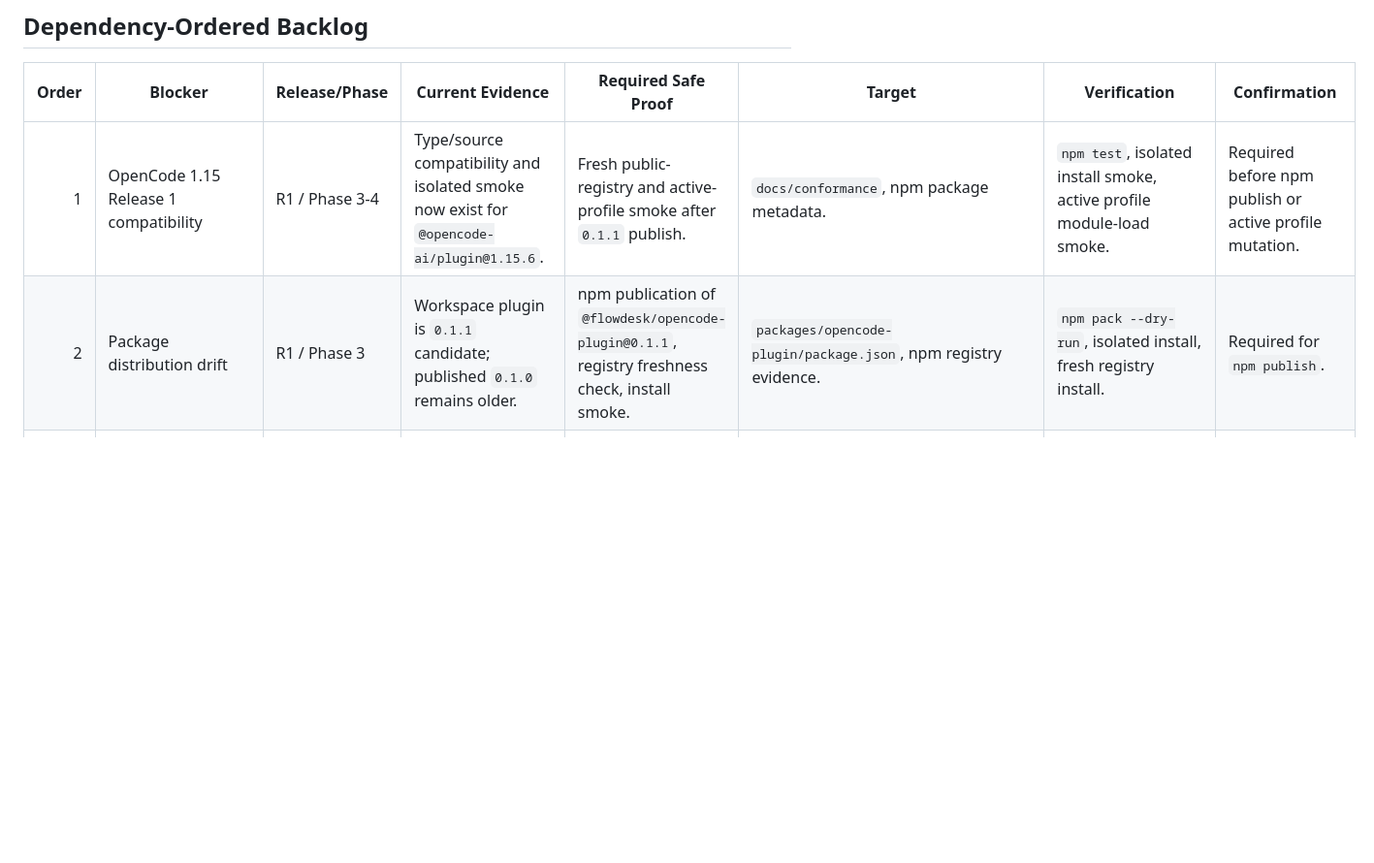
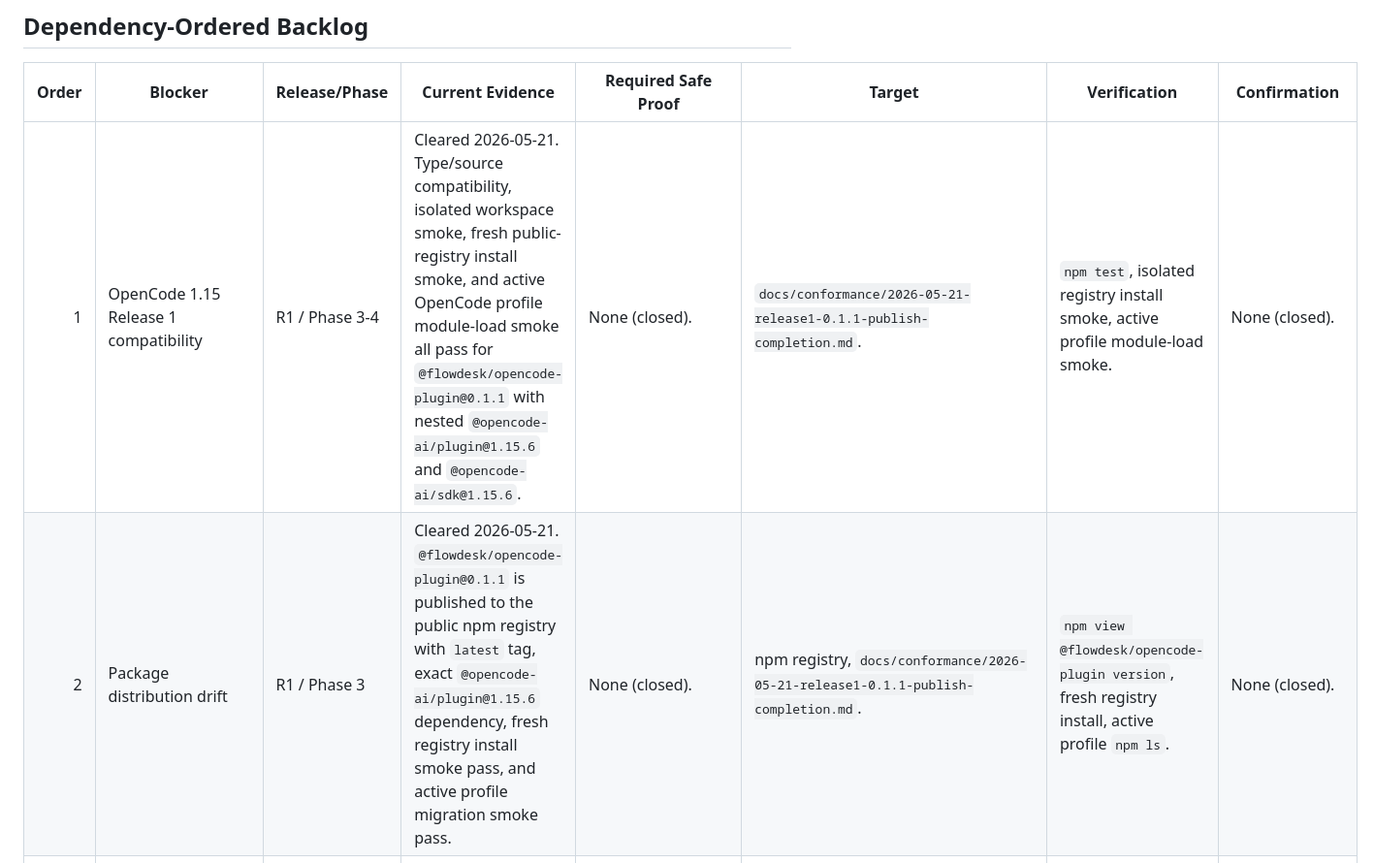
Before and after one commit to astasdf1/flowdesk, a Markdown page: docs/RELEASE_3_BLOCKER_CLEARANCE_PLAN.md, the part around one of its changes. Shown at 97% size. GitHub-like rendering; blank space fills up the shorter version.

```diff
--- a/docs/RELEASE_3_BLOCKER_CLEARANCE_PLAN.md
+++ b/docs/RELEASE_3_BLOCKER_CLEARANCE_PLAN.md
@@ -10,8 +10,8 @@ This plan orders the remaining blockers that would prevent FlowDesk from progres
 
 | Order | Blocker | Release/Phase | Current Evidence | Required Safe Proof | Target | Verification | Confirmation |
 |---:|---|---|---|---|---|---|---|
-| 1 | OpenCode 1.15 Release 1 compatibility | R1 / Phase 3-4 | Type/source compatibility and isolated smoke now exist for `@opencode-ai/plugin@1.15.6`. | Fresh public-registry and active-profile smoke after `0.1.1` publish. | `docs/conformance`, npm package metadata. | `npm test`, isolated install smoke, active profile module-load smoke. | Required before npm publish or active profile mutation. |
-| 2 | Package distribution drift | R1 / Phase 3 | Workspace plugin is `0.1.1` candidate; published `0.1.0` remains older. | npm publication of `@flowdesk/opencode-plugin@0.1.1`, registry freshness check, install smoke. | `packages/opencode-plugin/package.json`, npm registry evidence. | `npm pack --dry-run`, isolated install, fresh registry install. | Required for `npm publish`. |
+| 1 | OpenCode 1.15 Release 1 compatibility | R1 / Phase 3-4 | Cleared 2026-05-21. Type/source compatibility, isolated workspace smoke, fresh public-registry install smoke, and active OpenCode profile module-load smoke all pass for `@flowdesk/opencode-plugin@0.1.1` with nested `@opencode-ai/plugin@1.15.6` and `@opencode-ai/sdk@1.15.6`. | None (closed). | `docs/conformance/2026-05-21-release1-0.1.1-publish-completion.md`. | `npm test`, isolated registry install smoke, active profile module-load smoke. | None (closed). |
+| 2 | Package distribution drift | R1 / Phase 3 | Cleared 2026-05-21. `@flowdesk/opencode-plugin@0.1.1` is published to the public npm registry with `latest` tag, exact `@opencode-ai/plugin@1.15.6` dependency, fresh registry install smoke pass, and active profile migration smoke pass. | None (closed). | npm registry, `docs/conformance/2026-05-21-release1-0.1.1-publish-completion.md`. | `npm view @flowdesk/opencode-plugin version`, fresh registry install, active profile `npm ls`. | None (closed). |
 | 3 | FDS-1 schema conversion under updated package line | R1 / Phase 4 | Runtime-closed fixture/probe smoke passes locally under `@opencode-ai/plugin@1.15.6`. | If OpenCode provider-facing conversion behavior is exercised, unknown-property rejection must still fail closed. | FDS-1 conformance docs and probe tooling. | FDS-1 fixture/probe smoke; no provider call. | Not required for local probe; required for external OpenCode conformance mutation. |
 | 4 | Chat hook hard-control uncertainty | R1/R2 / Phase 6 | `chat.message` steering appends visible text and emits no `noReply`, `cancel`, or `stop`. | E2E proof of no duplicate assistant reply, hard suppression, pending tool abort, cleanup, and audit transitions before any hard-control claim. | Hook harness, chat conformance docs, threat model. | Chat hook mutation/throw/no-reply/cancel probe. | Required before enabling hard no-reply/cancel. |
 | 5 | Durable production evidence persistence | R2 / Phase 5 | Evidence contracts and session evidence write/reload exist. | Redacted durable refs reload and fail closed for usage, runtime echo, telemetry, verification, auth policy, approval, and pre-dispatch audit. | `session-evidence`, production enablement, doctor diagnostics. | `npm test -- --test-name-pattern "session evidence|production enablement|doctor"`. | Not required for local tests. |
```
Also changed, not shown: other parts of docs/RELEASE_3_BLOCKER_CLEARANCE_PLAN.md (+7 -6 lines).
